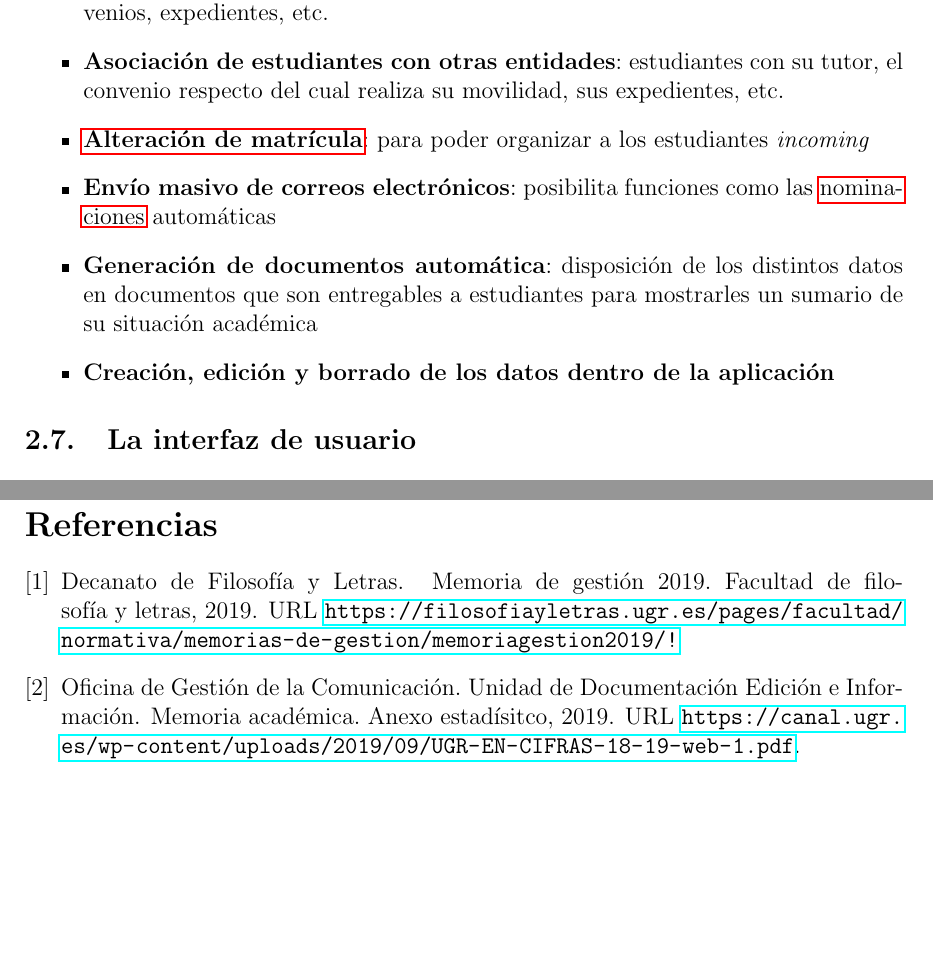
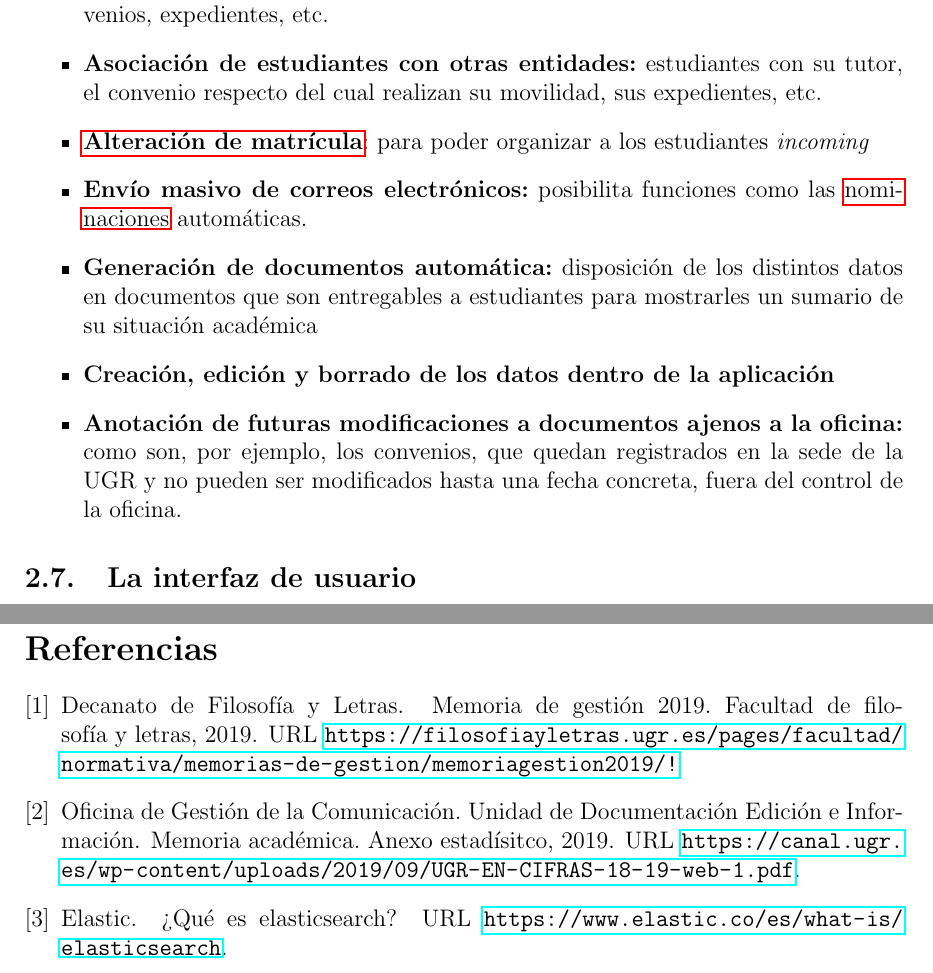
Before and after one commit to claudiolc/twinX, a LaTeX document (Memoria/memoria.tex, which reads Memoria/section2.tex): two parts of pages 13 and 14 of 17, joined at a grey line, cut so that both start at the same text, the shorter picture padded with empty space. Compiled offline with pdfLaTeX.

Commit message:
Guardado auxiliar

```diff
--- a/Memoria/section2.tex
+++ b/Memoria/section2.tex
@@ -103,12 +103,13 @@ No obstante, no olvidemos la intención de extender la funcionalidad del actual
 Entre las funciones que hacen que TWINS cobre sentido, destacamos las siguientes:
 
 \begin{itemize}
-	\item \textbf{Almacenamiento de información administrativa}: estudiantes, tutores, convenios, expedientes, etc.
-	\item \textbf{Asociación de estudiantes con otras entidades}: estudiantes con su tutor, el convenio respecto del cual realiza su movilidad, sus expedientes, etc.
+	\item \textbf{Almacenamiento de información administrativa:} estudiantes, tutores, convenios, expedientes, etc.
+	\item \textbf{Asociación de estudiantes con otras entidades:} estudiantes con su tutor, el convenio respecto del cual realizan su movilidad, sus expedientes, etc.
 	\item \textbf{\gls{AM}}: para poder organizar a los estudiantes \textit{incoming}
-	\item \textbf{Envío masivo de correos electrónicos}: posibilita funciones como las \glspl{Nominacion} automáticas
-	\item \textbf{Generación de documentos automática}: disposición de los distintos datos en documentos que son entregables a estudiantes para mostrarles un sumario de su situación académica
+	\item \textbf{Envío masivo de correos electrónicos:} posibilita funciones como las \glspl{Nominacion} automáticas.
+	\item \textbf{Generación de documentos automática:} disposición de los distintos datos en documentos que son entregables a estudiantes para mostrarles un sumario de su situación académica
 	\item \textbf{Creación, edición y borrado de los datos dentro de la aplicación}
+	\item \textbf{Anotación de futuras modificaciones a documentos ajenos a la oficina:} como son, por ejemplo, los convenios, que quedan registrados en la sede de la UGR y no pueden ser modificados hasta una fecha concreta, fuera del control de la oficina.
 \end{itemize}
 
 \subsection{La interfaz de usuario}
```
Also changed, not shown: Memoria/bibliografia.bib (+4 -2 lines), Memoria/Annotation 2020-09-15 122729.png (added), Memoria/memoria.bbl, Memoria/memoria.gls, Memoria/memoria.pdf, 9 other files.
